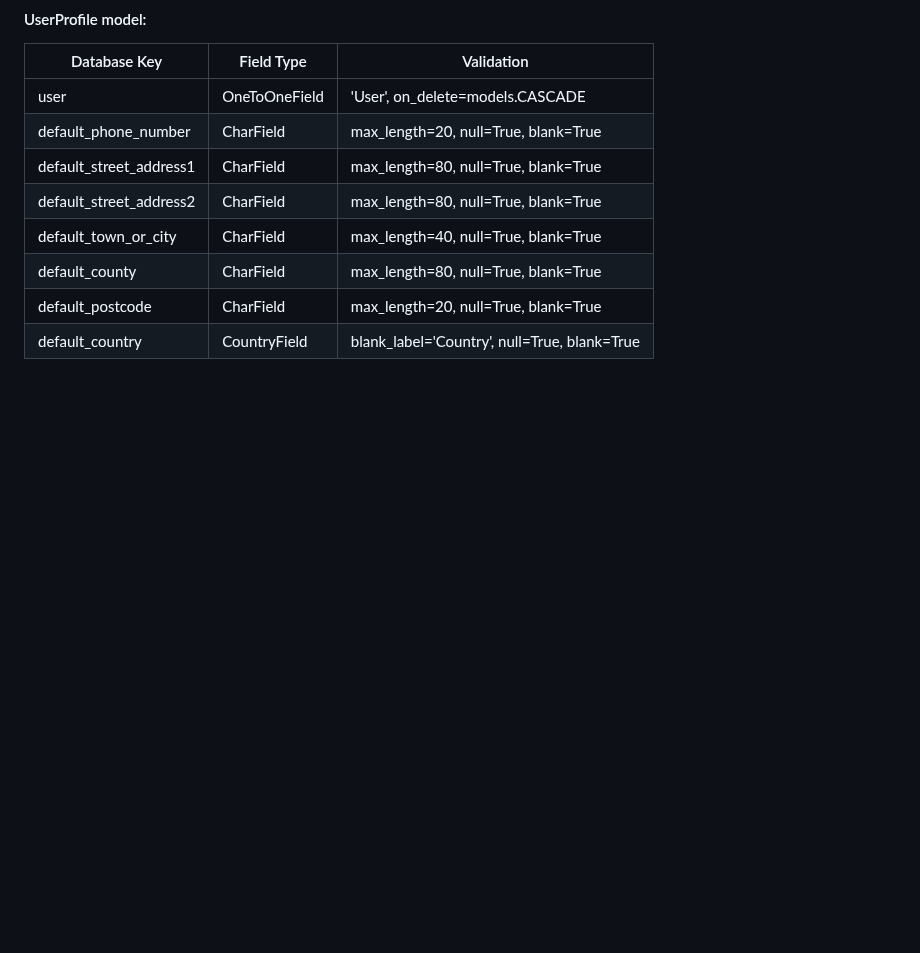
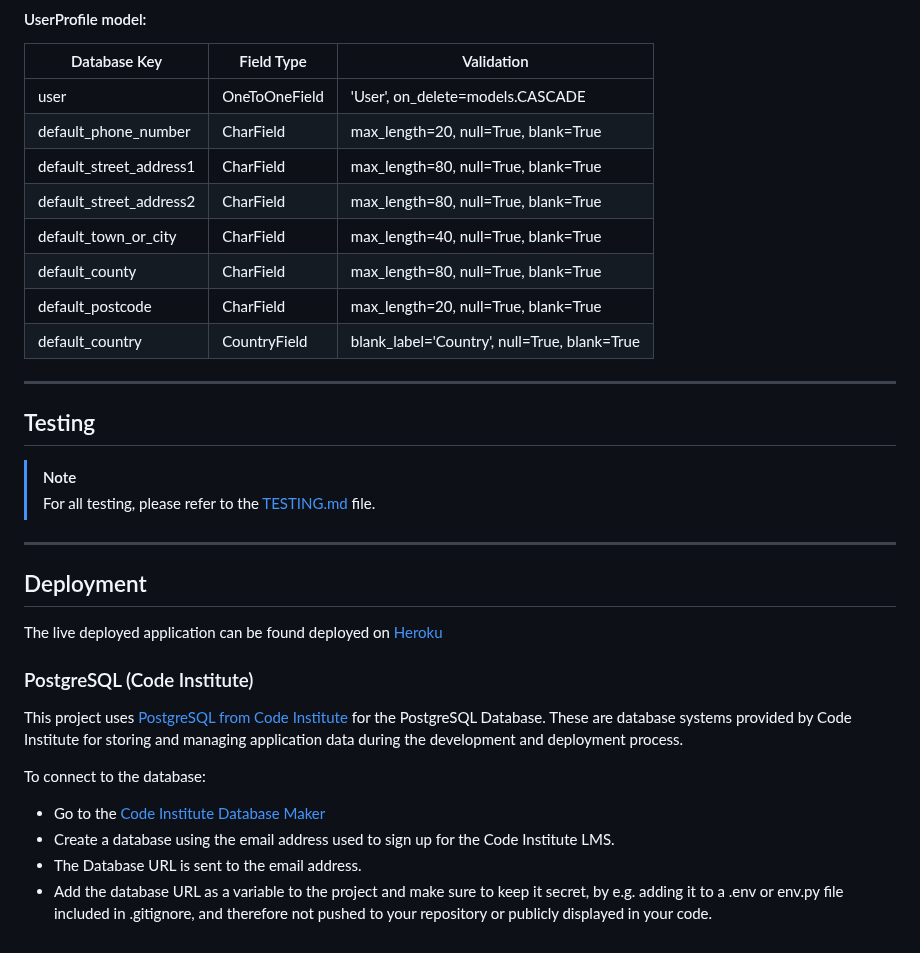
Before and after one commit to KikiBerg/pp5-ecommerce, a Markdown page: README.md, the part around the change. Rendered like a GitHub page; blank space fills up the shorter version.

Commit message:
Testing.md: initial structure

```diff
--- a/README.md
+++ b/README.md
@@ -480,3 +480,25 @@ erDiagram
 |default_county| CharField|max_length=80, null=True, blank=True |
 |default_postcode| CharField|max_length=20, null=True, blank=True |
 |default_country| CountryField|blank_label='Country', null=True, blank=True |
+
+- - -
+
+## Testing
+
+> [!NOTE]
+> For all testing, please refer to the [TESTING.md](TESTING.md) file.
+
+- - -
+
+## Deployment
+The live deployed application can be found deployed on [Heroku](https://seedandsprout-ab1eae7ba537.herokuapp.com/)
+
+### PostgreSQL (Code Institute)
+This project uses [PostgreSQL from Code Institute](https://dbs.ci-dbs.net/) for the PostgreSQL Database.
+These are database systems provided by Code Institute for storing and managing application data during the development and deployment process.
+
+To connect to the database:
+- Go to the [Code Institute Database Maker](https://dbs.ci-dbs.net/)
+- Create a database using the email address used to sign up for the Code Institute LMS.
+- The Database URL is sent to the email address.
+- Add the database URL as a variable to the project and make sure to keep it secret, by e.g. adding it to a .env or env.py file included in .gitignore, and therefore not pushed to your repository or publicly displayed in your code.
```
Also changed, not shown: TESTING.md (added, +164 -0 lines).
